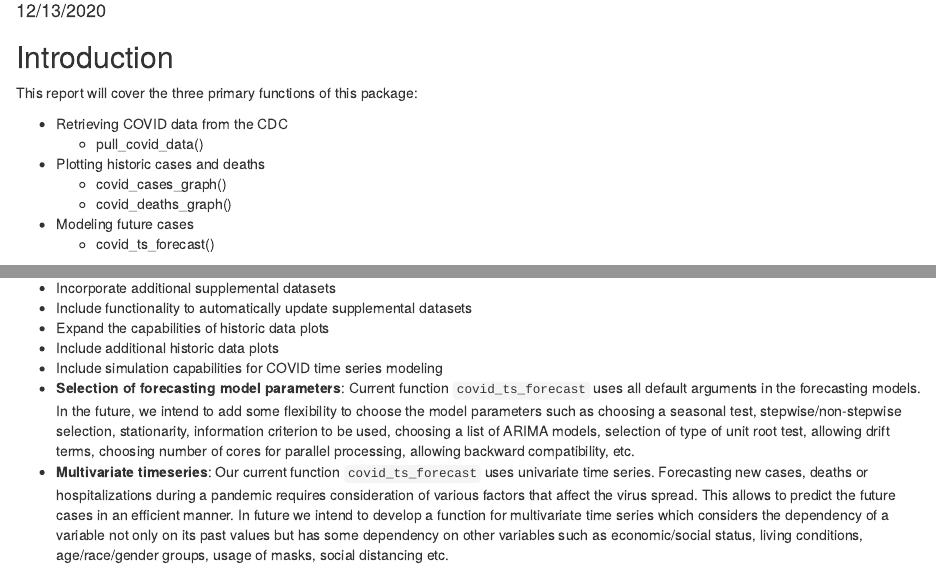
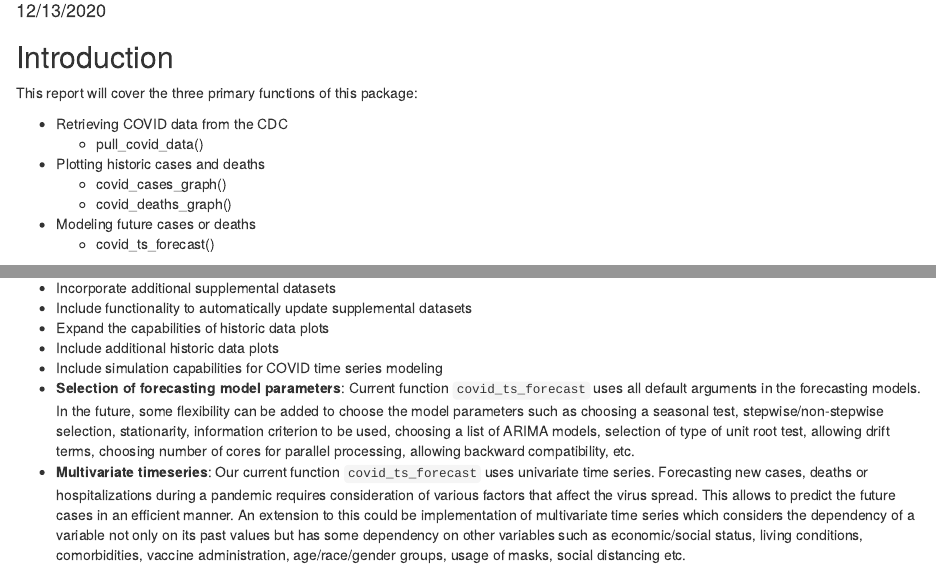
Before and after one commit to DrTukey/PHC6068-005F, an R Markdown document (Report/CovidPackage_VK.Rmd): the page in a window 1100 px wide, from 100 px down, and a second part further down, joined at a grey line. The pictures show the output file Report/CovidPackage_VK.html that the author committed with the source, opened offline.

Commit message:
Add files via upload

````diff
--- a/Report/CovidPackage_VK.Rmd
+++ b/Report/CovidPackage_VK.Rmd
@@ -21,7 +21,7 @@ This report will cover the three primary functions of this package:
 * Plotting historic cases and deaths
   * covid_cases_graph()
   * covid_deaths_graph()
-* Modeling future cases
+* Modeling future cases or deaths
   * covid_ts_forecast()
 
 
@@ -187,5 +187,5 @@ This package is hosted on Github and thus allows for collaboration among other C
 * Expand the capabilities of historic data plots
 * Include additional historic data plots
 * Include simulation capabilities for COVID time series modeling
-* **Selection of forecasting model parameters**: Current function ```covid_ts_forecast``` uses all default arguments in the forecasting models. In the future, we intend to add some flexibility to choose the model parameters such as choosing a seasonal test, stepwise/non-stepwise selection, stationarity, information criterion to be used, choosing a list of ARIMA models, selection of type of unit root test, allowing drift terms, choosing number of cores for parallel processing, allowing backward compatibility, etc.
-* **Multivariate timeseries**: Our current function ```covid_ts_forecast``` uses univariate time series. Forecasting new cases, deaths or hospitalizations during a pandemic requires consideration of various factors that affect the virus spread. This allows to predict the future cases in an efficient manner. In future we intend to develop a function for multivariate time series which considers the dependency of a variable not only on its past values but has some dependency on other variables such as economic/social status, living conditions, age/race/gender groups, usage of masks, social distancing etc.
+* **Selection of forecasting model parameters**: Current function ```covid_ts_forecast``` uses all default arguments in the forecasting models. In the future, some flexibility can be added to choose the model parameters such as choosing a seasonal test, stepwise/non-stepwise selection, stationarity, information criterion to be used, choosing a list of ARIMA models, selection of type of unit root test, allowing drift terms, choosing number of cores for parallel processing, allowing backward compatibility, etc.
+* **Multivariate timeseries**: Our current function ```covid_ts_forecast``` uses univariate time series. Forecasting new cases, deaths or hospitalizations during a pandemic requires consideration of various factors that affect the virus spread. This allows to predict the future cases in an efficient manner. An extension to this could be implementation of multivariate time series which considers the dependency of a variable not only on its past values but has some dependency on other variables such as economic/social status, living conditions, comorbidities, vaccine administration, age/race/gender groups, usage of masks, social distancing etc.
````
Also changed, not shown: Report/CovidPackage_VK.html.
